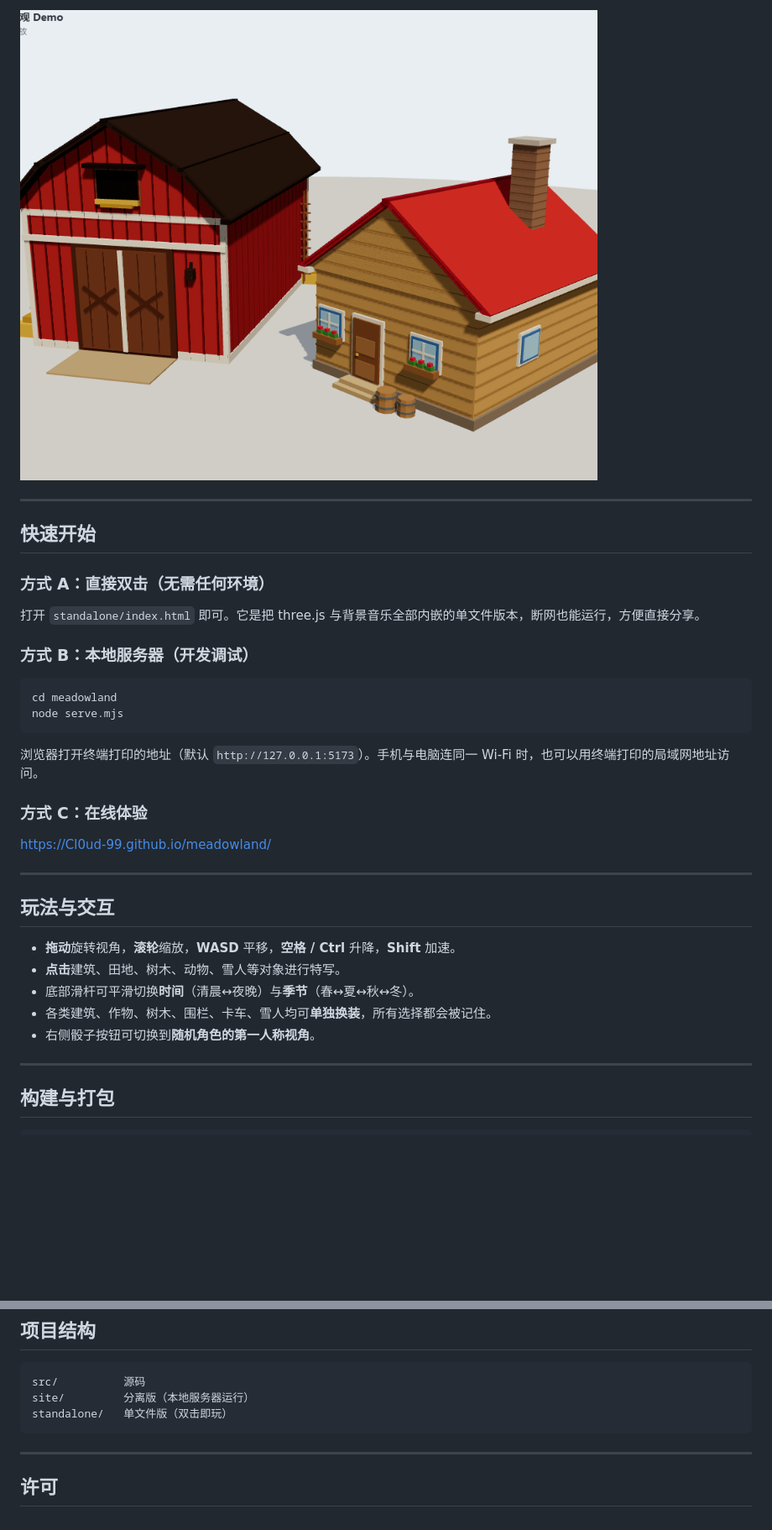
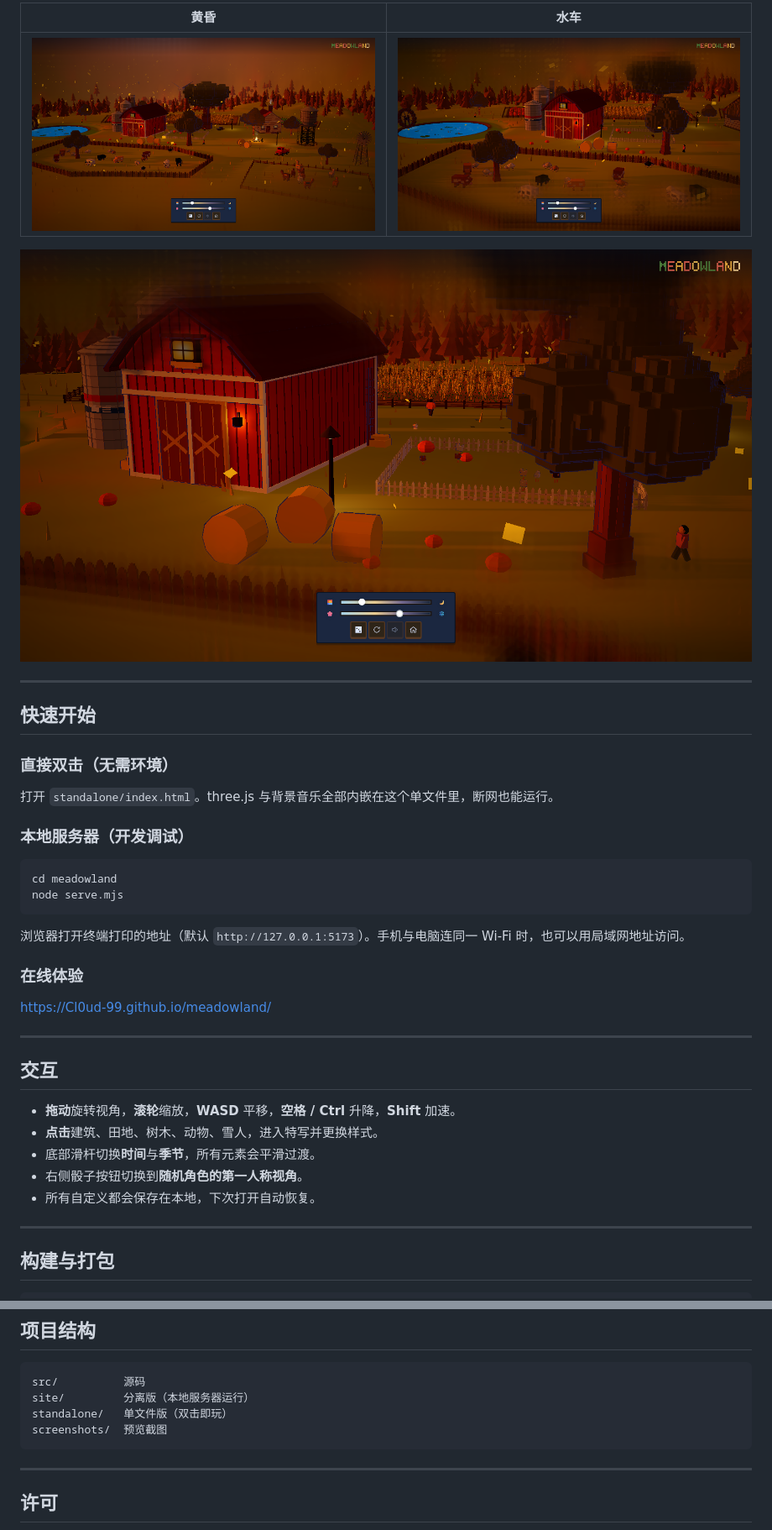
Before and after one commit to Cl0ud-99/meadowland, a Markdown page: README.md, 2 parts joined by grey strips. Shown at 84% size. Rendered like a GitHub page; pictures changed too: screenshots/farmhouse.png (added), screenshots/sunset.png (added), screenshots/watermill.png (added); blank space fills up the shorter version.

Commit message:
📝 首页文案与预览图重写

````diff
--- a/README.md
+++ b/README.md
@@ -14,36 +26,40 @@
 
-![山墙特写](demo-gable.png)
+| 黄昏 | 水车 |
+| --- | --- |
+| ![黄昏](screenshots/sunset.png) | ![水车](screenshots/watermill.png) |
+
+![农舍](screenshots/farmhouse.png)
 
 ---
 
 ## 快速开始
 
-### 方式 A：直接双击（无需任何环境）
+### 直接双击（无需环境）
 
-打开 `standalone/index.html` 即可。它是把 three.js 与背景音乐全部内嵌的单文件版本，断网也能运行，方便直接分享。
+打开 `standalone/index.html`。three.js 与背景音乐全部内嵌在这个单文件里，断网也能运行。
 
-### 方式 B：本地服务器（开发调试）
+### 本地服务器（开发调试）
 
 ```bash
 cd meadowland
 node serve.mjs
 ```
 
-浏览器打开终端打印的地址（默认 `http://127.0.0.1:5173`）。手机与电脑连同一 Wi-Fi 时，也可以用终端打印的局域网地址访问。
+浏览器打开终端打印的地址（默认 `http://127.0.0.1:5173`）。手机与电脑连同一 Wi-Fi 时，也可以用局域网地址访问。
 
-### 方式 C：在线体验
+### 在线体验
 
 <https://Cl0ud-99.github.io/meadowland/>
 
 ---
 
-## 玩法与交互
+## 交互
 
 - **拖动**旋转视角，**滚轮**缩放，**WASD** 平移，**空格 / Ctrl** 升降，**Shift** 加速。
-- **点击**建筑、田地、树木、动物、雪人等对象进行特写。
-- 底部滑杆可平滑切换**时间**（清晨↔夜晚）与**季节**（春↔夏↔秋↔冬）。
-- 各类建筑、作物、树木、围栏、卡车、雪人均可**单独换装**，所有选择都会被记住。
-- 右侧骰子按钮可切换到**随机角色的第一人称视角**。
+- **点击**建筑、田地、树木、动物、雪人，进入特写并更换样式。
+- 底部滑杆切换**时间**与**季节**，所有元素会平滑过渡。
+- 右侧骰子按钮切换到**随机角色的第一人称视角**。
+- 所有自定义都会保存在本地，下次打开自动恢复。
 
 ---
 
@@ -65,6 +81,7 @@ node bundle.mjs    # site -> standalone
 src/          源码
 site/         分离版（本地服务器运行）
 standalone/   单文件版（双击即玩）
+screenshots/  预览截图
 ```
 
 ---
````
Also changed, not shown: other parts of README.md (+17 -5 lines), screenshots/intro.png (added), screenshots/overview.png (added), screenshots/winter.png (added).
